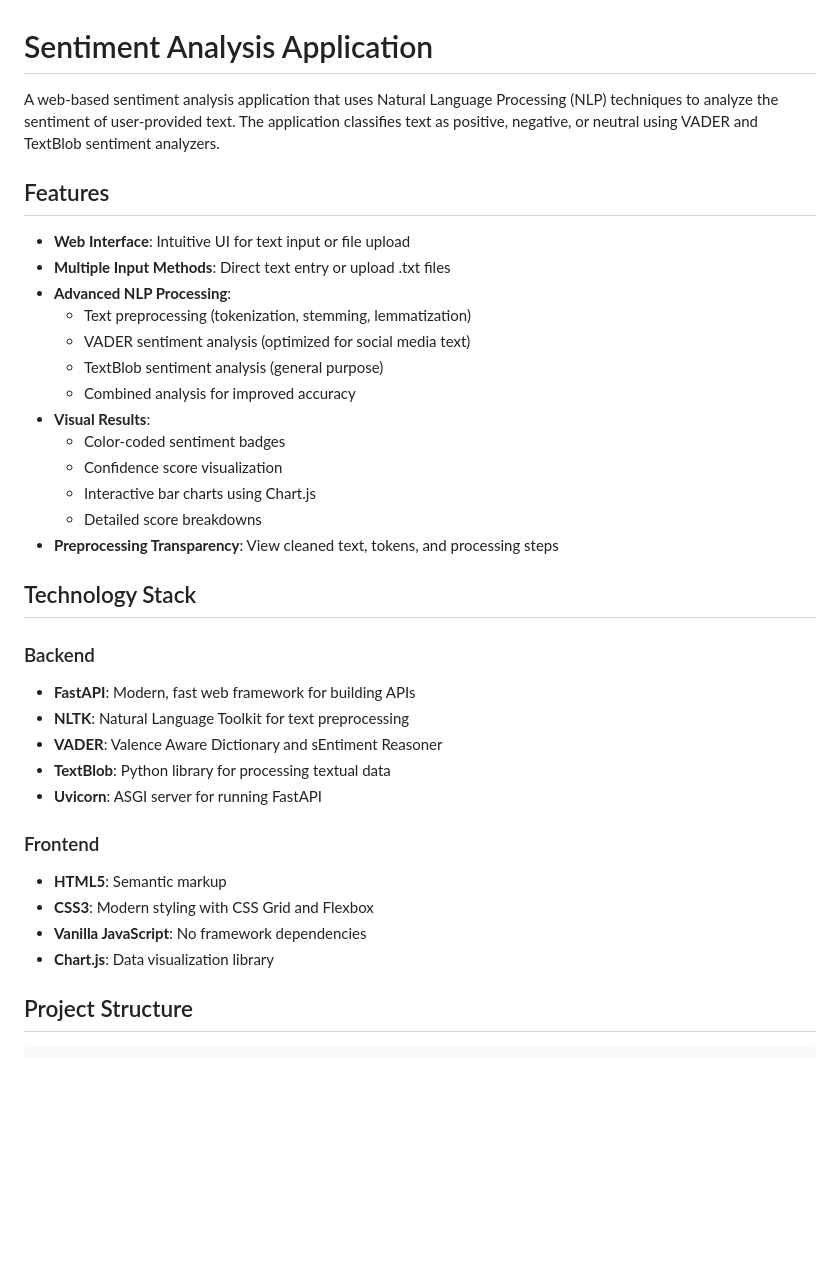
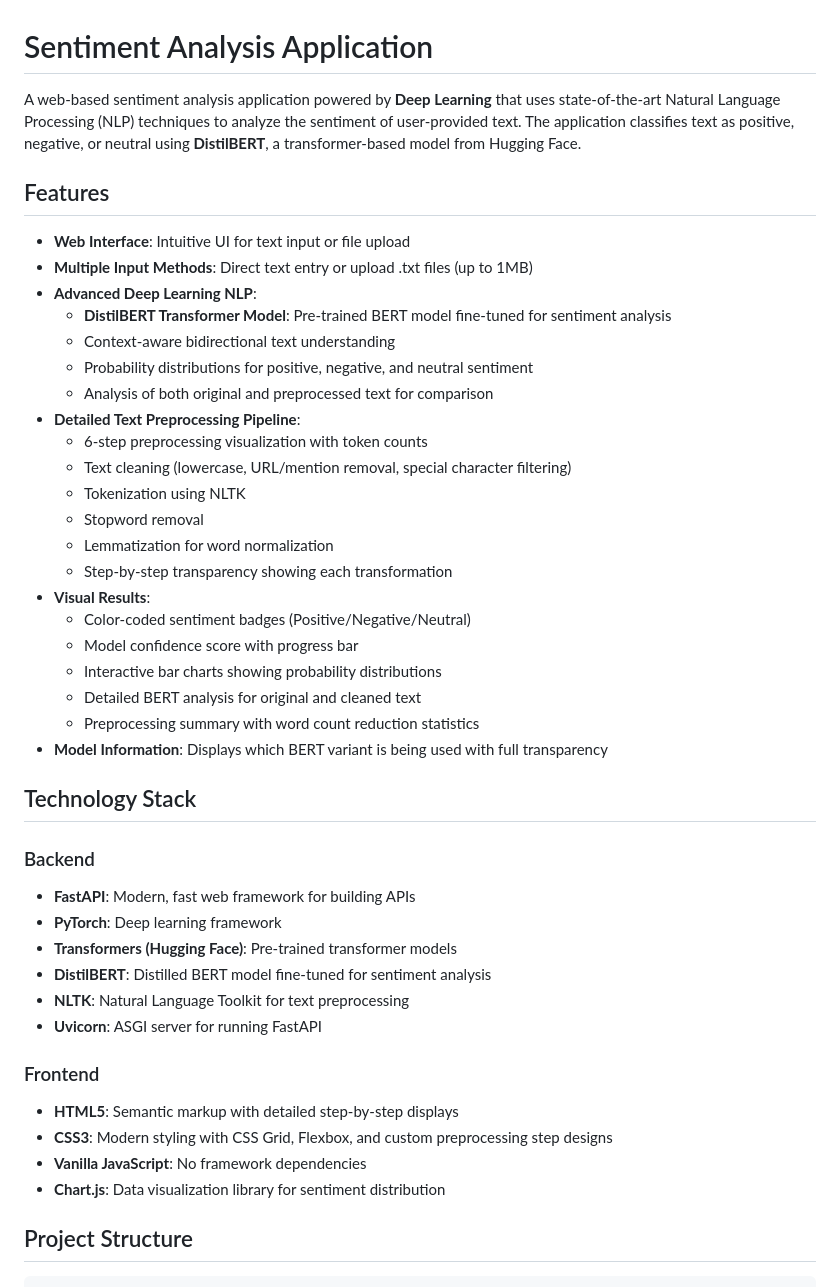
Before and after one commit to vigneshpalanivelr/NLPA_Assignment_2, a Markdown page: sentiment_analysis_app/README.md, the part around one of its changes. Drawn GitHub-style; blank space fills up the shorter version.

```diff
--- a/sentiment_analysis_app/README.md
+++ b/sentiment_analysis_app/README.md
@@ -1,37 +1,46 @@
 # Sentiment Analysis Application
 
-A web-based sentiment analysis application that uses Natural Language Processing (NLP) techniques to analyze the sentiment of user-provided text. The application classifies text as positive, negative, or neutral using VADER and TextBlob sentiment analyzers.
+A web-based sentiment analysis application powered by **Deep Learning** that uses state-of-the-art Natural Language Processing (NLP) techniques to analyze the sentiment of user-provided text. The application classifies text as positive, negative, or neutral using **DistilBERT**, a transformer-based model from Hugging Face.
 
 ## Features
 
 - **Web Interface**: Intuitive UI for text input or file upload
-- **Multiple Input Methods**: Direct text entry or upload .txt files
-- **Advanced NLP Processing**:
-  - Text preprocessing (tokenization, stemming, lemmatization)
-  - VADER sentiment analysis (optimized for social media text)
-  - TextBlob sentiment analysis (general purpose)
-  - Combined analysis for improved accuracy
+- **Multiple Input Methods**: Direct text entry or upload .txt files (up to 1MB)
+- **Advanced Deep Learning NLP**:
+  - **DistilBERT Transformer Model**: Pre-trained BERT model fine-tuned for sentiment analysis
+  - Context-aware bidirectional text understanding
+  - Probability distributions for positive, negative, and neutral sentiment
+  - Analysis of both original and preprocessed text for comparison
+- **Detailed Text Preprocessing Pipeline**:
+  - 6-step preprocessing visualization with token counts
+  - Text cleaning (lowercase, URL/mention removal, special character filtering)
+  - Tokenization using NLTK
+  - Stopword removal
+  - Lemmatization for word normalization
+  - Step-by-step transparency showing each transformation
 - **Visual Results**:
-  - Color-coded sentiment badges
-  - Confidence score visualization
-  - Interactive bar charts using Chart.js
-  - Detailed score breakdowns
-- **Preprocessing Transparency**: View cleaned text, tokens, and processing steps
+  - Color-coded sentiment badges (Positive/Negative/Neutral)
+  - Model confidence score with progress bar
+  - Interactive bar charts showing probability distributions
+  - Detailed BERT analysis for original and cleaned text
+  - Preprocessing summary with word count reduction statistics
+- **Model Information**: Displays which BERT variant is being used with full transparency
 
 ## Technology Stack
 
 ### Backend
 - **FastAPI**: Modern, fast web framework for building APIs
+- **PyTorch**: Deep learning framework
+- **Transformers (Hugging Face)**: Pre-trained transformer models
+- **DistilBERT**: Distilled BERT model fine-tuned for sentiment analysis
 - **NLTK**: Natural Language Toolkit for text preprocessing
-- **VADER**: Valence Aware Dictionary and sEntiment Reasoner
-- **TextBlob**: Python library for processing textual data
 - **Uvicorn**: ASGI server for running FastAPI
 
 ### Frontend
-- **HTML5**: Semantic markup
-- **CSS3**: Modern styling with CSS Grid and Flexbox
+- **HTML5**: Semantic markup with detailed step-by-step displays
+- **CSS3**: Modern styling with CSS Grid, Flexbox, and custom preprocessing step designs
 - **Vanilla JavaScript**: No framework dependencies
-- **Chart.js**: Data visualization library
+- **Chart.js**: Data visualization library for sentiment distribution
 
 ## Project Structure
 
```
Also changed, not shown: other parts of sentiment_analysis_app/README.md (+66 -21 lines).
